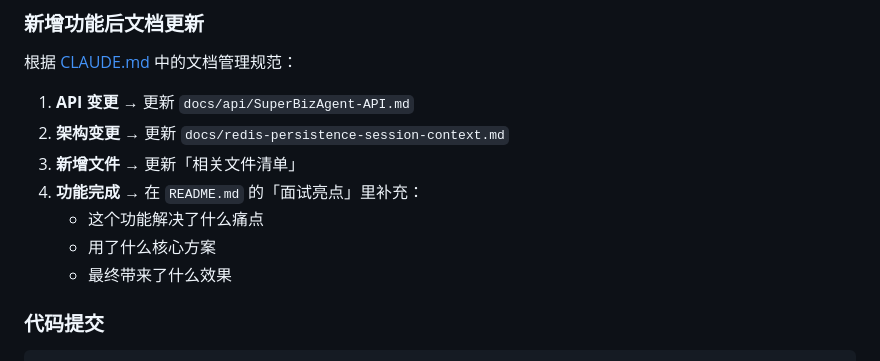
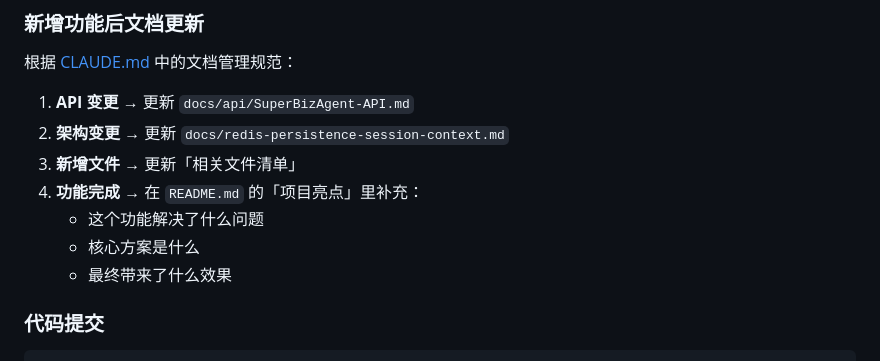
Before and after one commit to freshspf/AIOps, a Markdown page: README.md, the part around one of its changes. Drawn GitHub-style.

```diff
--- a/README.md
+++ b/README.md
@@ -343,9 +323,9 @@ curl http://localhost:9900/milvus/health
 1. **API 变更** → 更新 `docs/api/SuperBizAgent-API.md`
 2. **架构变更** → 更新 `docs/redis-persistence-session-context.md`
 3. **新增文件** → 更新「相关文件清单」
-4. **功能完成** → 在 `README.md` 的「面试亮点」里补充：
-   - 这个功能解决了什么痛点
-   - 用了什么核心方案
+4. **功能完成** → 在 `README.md` 的「项目亮点」里补充：
+   - 这个功能解决了什么问题
+   - 核心方案是什么
    - 最终带来了什么效果
 
 ### 代码提交
```
Also changed, not shown: other parts of README.md (+22 -42 lines).
